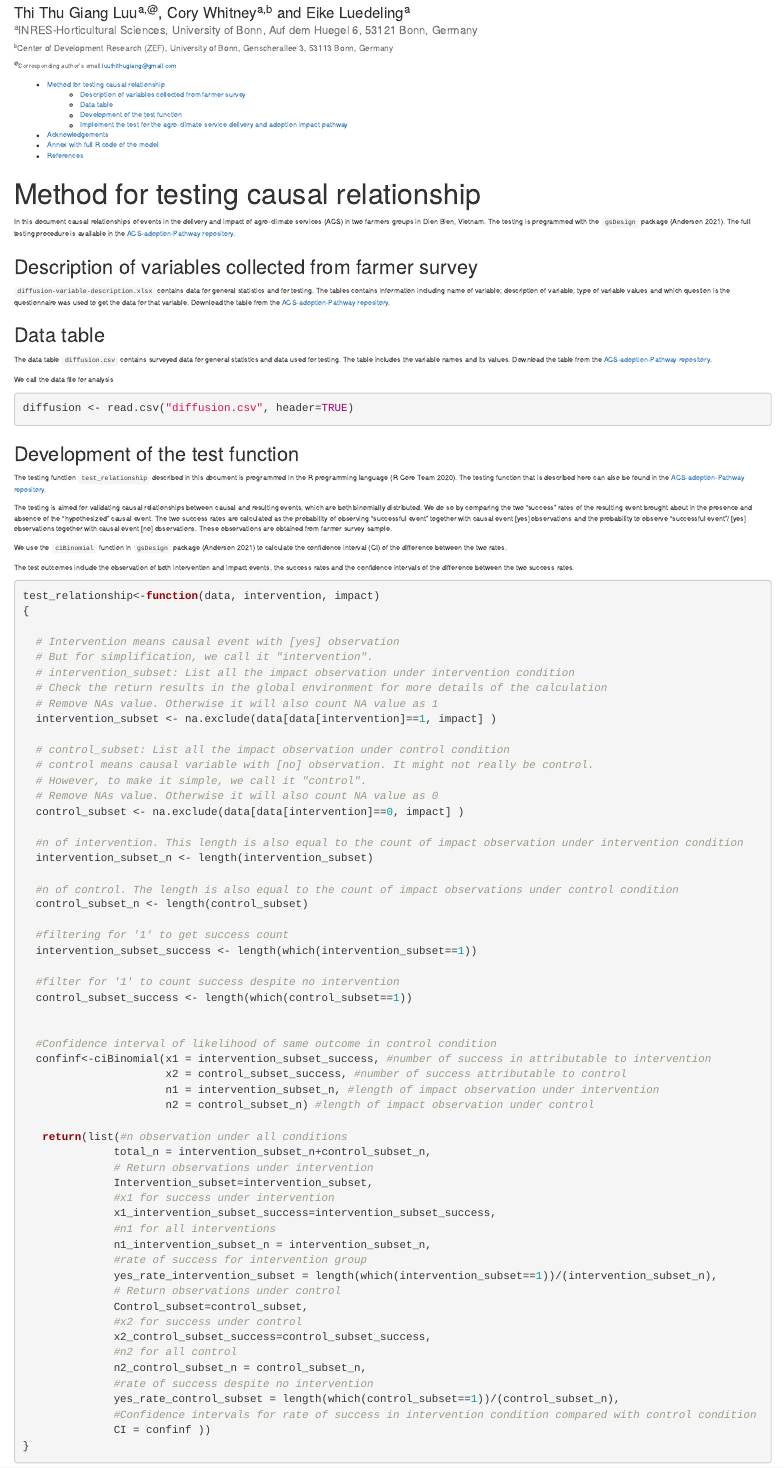
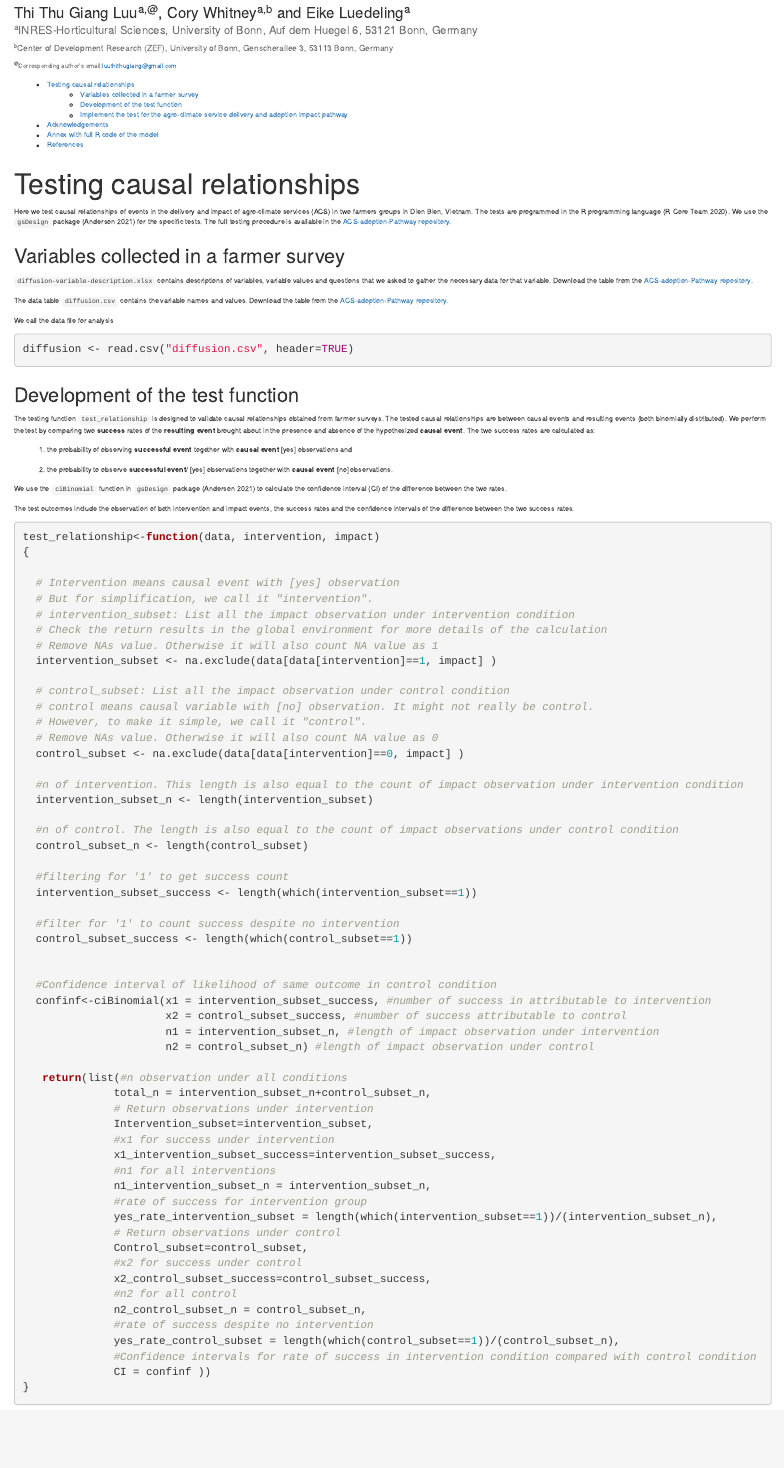
Before and after one commit to ThiThuGiangLuu/ACS-adoption-decision-pathway, an R Markdown document (Method description.Rmd): the page in a window 1100 px wide, from 110 px down. Rendered offline with R 4.5, knitr and Pandoc, with nearby package versions; some code elsewhere in the file could not run offline.

Commit message:
clean introductory information and text. We should aim to be as succinct and clear as possible

````diff
--- a/Method description.Rmd
+++ b/Method description.Rmd
@@ -17,18 +17,15 @@ library(gsDesign)
 options(knitr.table.format = "html")
 ```
 
-# Method for testing causal relationship
+# Testing causal relationships
 
-In this document causal relationships of events in the delivery and impact of agro-climate services (ACS) in two farmers groups in Dien Bien, Vietnam.
-The testing is programmed with the `gsDesign` package [@anderson_gsdesign_2021]. The full testing procedure is available in the [ACS-adoption-Pathway repository](https://github.com/ThiThuGiangLuu/ACS-adoption-decision-pathway).
+Here we test causal relationships of events in the delivery and impact of agro-climate services (ACS) in two farmers groups in Dien Bien, Vietnam. The tests are programmed in the R programming language [@r_core_team_r:_2020]. We use the `gsDesign` package [@anderson_gsdesign_2021] for the specific tests. The full testing procedure is available in the [ACS-adoption-Pathway repository](https://github.com/ThiThuGiangLuu/ACS-adoption-decision-pathway).
 
-### Description of variables collected from farmer survey
+### Variables collected in a farmer survey
 
-`diffusion-variable-description.xlsx` contains data for general statistics and for testing. The tables contains information including name of variable; description of variable, type of variable values and which question is the questionnaire was used to get the data for that variable. Download the table from the [ACS-adoption-Pathway repository](https://github.com/ThiThuGiangLuu/ACS-adoption-decision-pathway).
+`diffusion-variable-description.xlsx` contains descriptions of variables, variable values and questions that we asked to gather the necessary data for that variable. Download the table from the [ACS-adoption-Pathway repository](https://github.com/ThiThuGiangLuu/ACS-adoption-decision-pathway).
 
-### Data table
-
-The data table `diffusion.csv` contains surveyed data for general statistics and data used for testing. The table includes the variable names and its values. Download the table from the [ACS-adoption-Pathway repository](https://github.com/ThiThuGiangLuu/ACS-adoption-decision-pathway).
+The data table `diffusion.csv` contains the variable names and values. Download the table from the [ACS-adoption-Pathway repository](https://github.com/ThiThuGiangLuu/ACS-adoption-decision-pathway).
 
 We call the data file for analysis
 
@@ -38,12 +35,13 @@ diffusion <- read.csv("diffusion.csv", header=TRUE)
 
 ### Development of the test function
 
-The testing function `test_relationship` described in this document is programmed in the R programming language [@r_core_team_r:_2020]. The testing function that is described here can also be found in the [ACS-adoption-Pathway repository](https://github.com/ThiThuGiangLuu/ACS-adoption-decision-pathway).
+The testing function `test_relationship` is designed to validate causal relationships obtained from farmer surveys. The tested causal relationships are between causal events and resulting events (both binomially distributed). We perform the test by comparing two **success** rates of the **resulting event** brought about in the presence and absence of the hypothesized **causal event**. The two success rates are calculated as:
 
-The testing is aimed for validating causal relationships between causal and resulting events, which are both binomially distributed. We do so by comparing the two "success" rates of the resulting event brought about in the presence and absence of the "hypothesized" causal event. The two success rates are calculated as the probability of observing “successful event” together with causal event [yes] observations and the probability to observe “successful event”/ [yes] observations together with causal event [no] observations. These observations are obtained from farmer survey sample.
+1. the probability of observing **successful event** together with **causal event** [yes] observations and
+
+2. the probability to observe **successful event**/ [yes] observations together with **causal event** [no] observations.
 
 We use the `ciBinomial` function in `gsDesign` package [@anderson_gsdesign_2021] to calculate the confidence interval (CI) of the difference between the two rates.
-
 
 The test outcomes include the observation of both intervention and impact events, the success rates and the confidence intervals of the difference between the two success rates.
 
````
